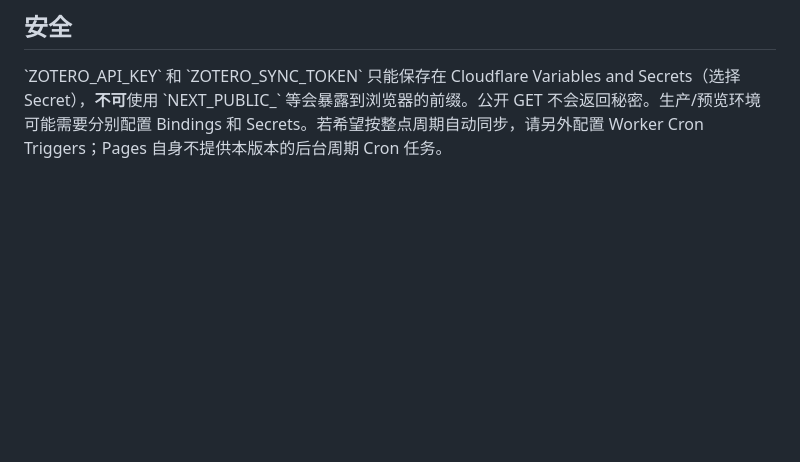
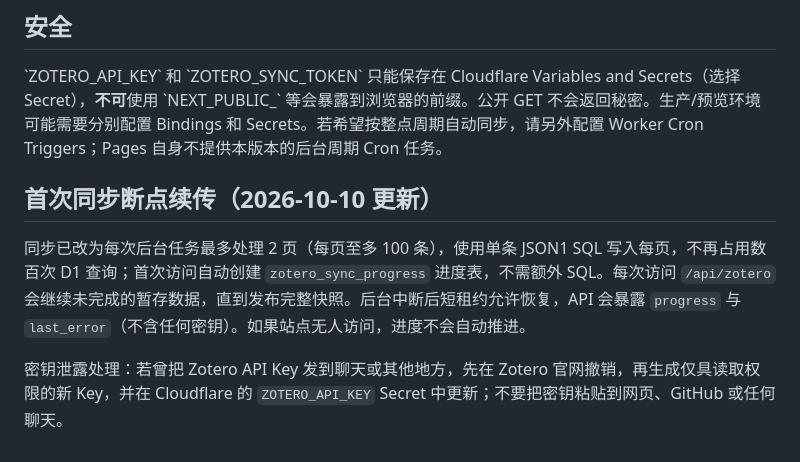
Before and after one commit to linshao8023/ChatGPT-Codex-Connector, a Markdown page: ZOTERO_SETUP.md, the part around the change. Drawn GitHub-style; blank space fills up the shorter version.

Commit message:
fix: expose Zotero sync progress and setup recovery guidance

```diff
--- a/ZOTERO_SETUP.md
+++ b/ZOTERO_SETUP.md
@@ -43,3 +43,9 @@
 ## 安全
 
 \`ZOTERO_API_KEY\` 和 \`ZOTERO_SYNC_TOKEN\` 只能保存在 Cloudflare Variables and Secrets（选择 Secret），**不可**使用 \`NEXT_PUBLIC_\` 等会暴露到浏览器的前缀。公开 GET 不会返回秘密。生产/预览环境可能需要分别配置 Bindings 和 Secrets。若希望按整点周期自动同步，请另外配置 Worker Cron Triggers；Pages 自身不提供本版本的后台周期 Cron 任务。
+
+## 首次同步断点续传（2026-10-10 更新）
+
+同步已改为每次后台任务最多处理 2 页（每页至多 100 条），使用单条 JSON1 SQL 写入每页，不再占用数百次 D1 查询；首次访问自动创建 `zotero_sync_progress` 进度表，不需额外 SQL。每次访问 `/api/zotero` 会继续未完成的暂存数据，直到发布完整快照。后台中断后短租约允许恢复，API 会暴露 `progress` 与 `last_error`（不含任何密钥）。如果站点无人访问，进度不会自动推进。
+
+密钥泄露处理：若曾把 Zotero API Key 发到聊天或其他地方，先在 Zotero 官网撤销，再生成仅具读取权限的新 Key，并在 Cloudflare 的 `ZOTERO_API_KEY` Secret 中更新；不要把密钥粘贴到网页、GitHub 或任何聊天。
```
